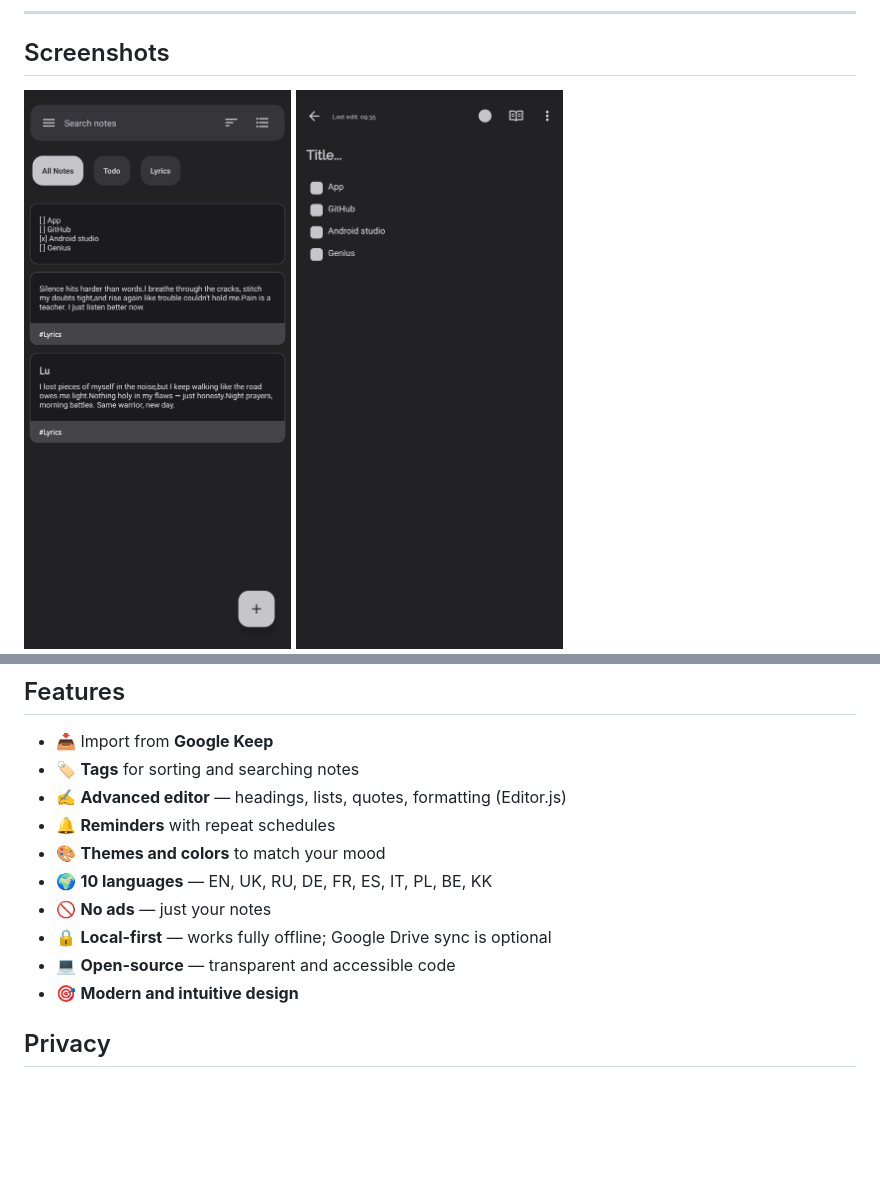
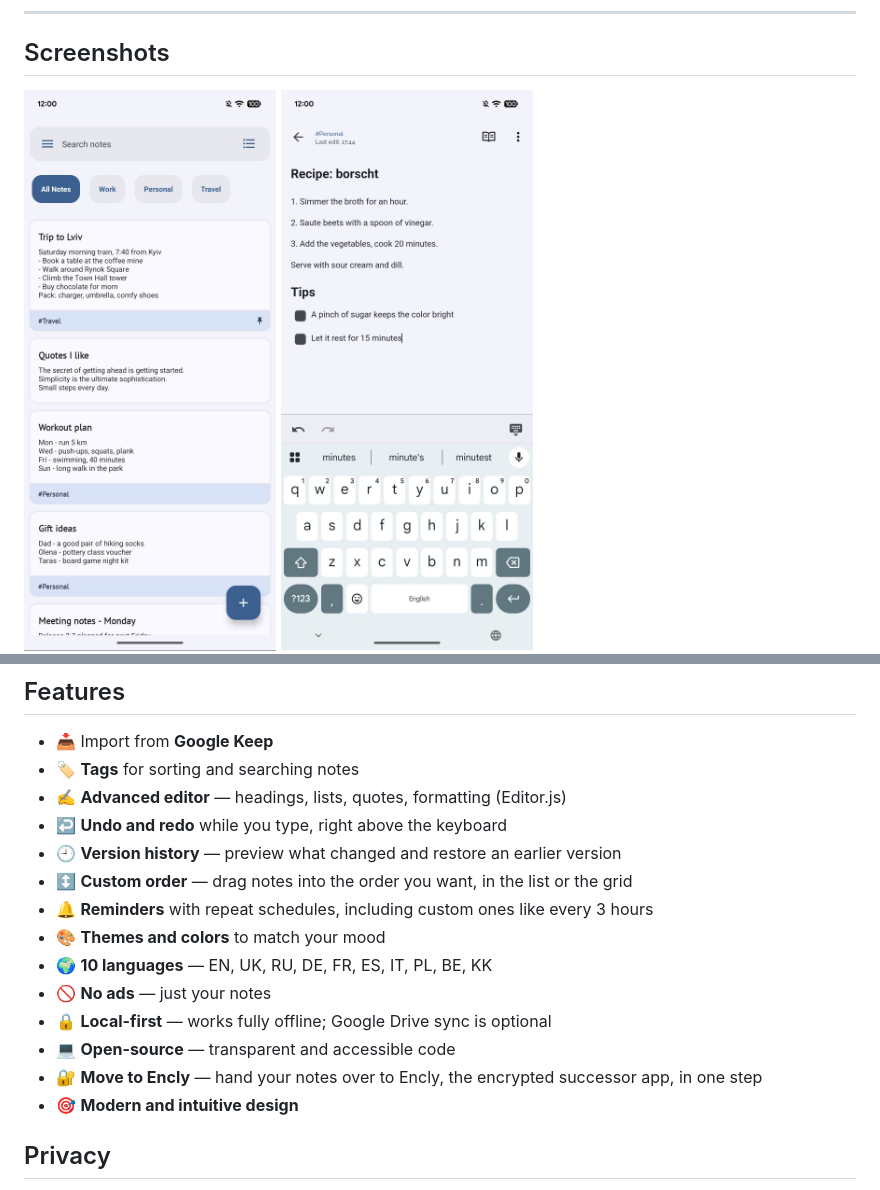
Before and after one commit to pasichDev/MyNotes, a Markdown page: README.md, 2 parts joined by grey strips. Drawn GitHub-style; pictures changed too: doc/scr1.jpg, doc/scr2.jpg, doc/scr3.jpg (added); blank space fills up the shorter version.

Commit message:
docs(readme): refresh screenshots and features
The screenshots showed an older look of the app. They are replaced with four
new shots taken on a Pixel 7a with demo content: the note list with tags and a
pinned note, the editor with the undo and redo bar above the keyboard, version
history with a preview of what changed, and the Meet Encly page.

The features list now also names undo and redo, version history, custom
order, custom reminder repeats and moving notes to Encly.

Refs: #167

```diff
--- a/README.md
+++ b/README.md
@@ -35,12 +40,16 @@ No ads or tracking — your content stays on your device unless you explicitly e
 - 📥 Import from **Google Keep**
 - 🏷️ **Tags** for sorting and searching notes
 - ✍️ **Advanced editor** — headings, lists, quotes, formatting (Editor.js)
-- 🔔 **Reminders** with repeat schedules
+- ↩️ **Undo and redo** while you type, right above the keyboard
+- 🕘 **Version history** — preview what changed and restore an earlier version
+- ↕️ **Custom order** — drag notes into the order you want, in the list or the grid
+- 🔔 **Reminders** with repeat schedules, including custom ones like every 3 hours
 - 🎨 **Themes and colors** to match your mood
 - 🌍 **10 languages** — EN, UK, RU, DE, FR, ES, IT, PL, BE, KK
 - 🚫 **No ads** — just your notes
 - 🔒 **Local-first** — works fully offline; Google Drive sync is optional
 - 💻 **Open-source** — transparent and accessible code
+- 🔐 **Move to Encly** — hand your notes over to Encly, the encrypted successor app, in one step
 - 🎯 **Modern and intuitive design**
 
 ## Privacy
```
Also changed, not shown: other parts of README.md (+5 -0 lines).
